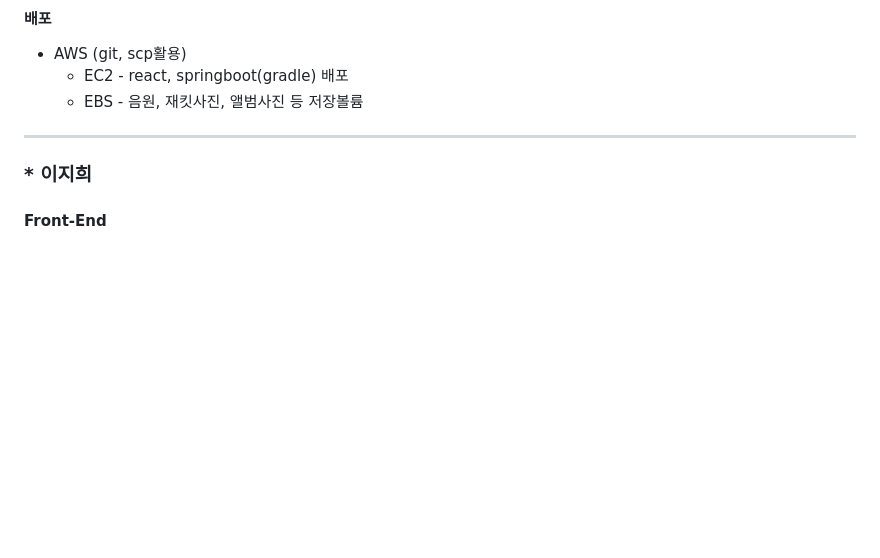
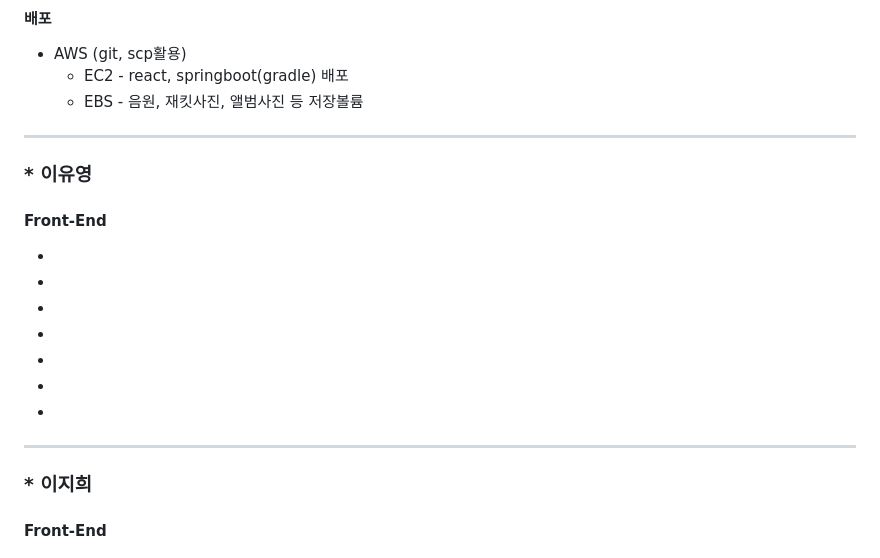
Before and after one commit to 2023-SMHRD-SW-Fullstack-1/Blueme, a Markdown page: README.md, the part around the change. Rendered like a GitHub page; blank space fills up the shorter version.

```diff
--- a/README.md
+++ b/README.md
@@ -97,6 +97,19 @@ https://github.com/2023-SMHRD-SW-Fullstack-1/Blueme/assets/114223221/5c9d9cda-8c
 
 ---
 
+### * 이유영
+
+#### Front-End
+-
+-
+-
+-
+-
+-
+-
+
+
+---
 
 ### * 이지희
 
```
